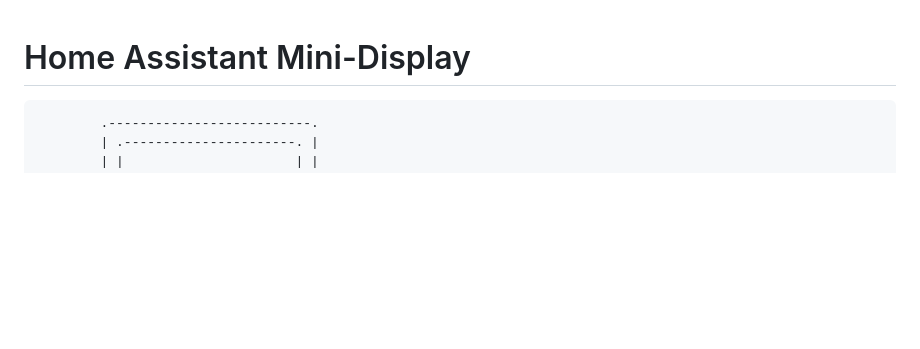
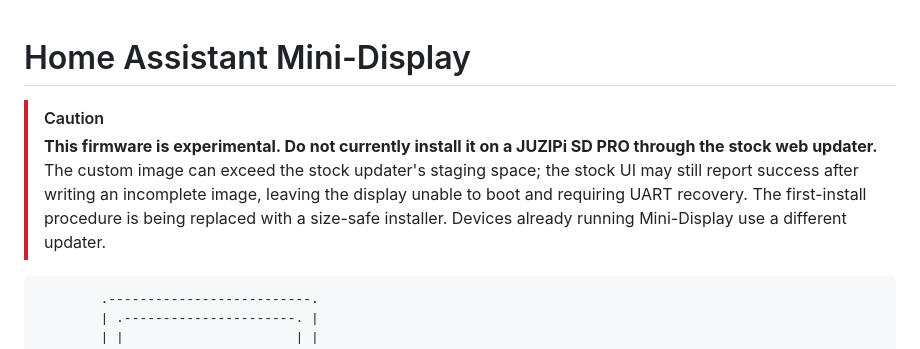
Before and after one commit to piotrkochan/homeassistant-minidisplay, a Markdown page: README.md, the part around the change. Rendered like a GitHub page; blank space fills up the shorter version.

Commit message:
add caution readme

````diff
--- a/README.md
+++ b/README.md
@@ -1,4 +1,12 @@
 # Home Assistant Mini-Display
+
+> [!CAUTION]
+> **This firmware is experimental. Do not currently install it on a JUZIPi SD
+> PRO through the stock web updater.** The custom image can exceed the stock
+> updater's staging space; the stock UI may still report success after writing
+> an incomplete image, leaving the display unable to boot and requiring UART
+> recovery. The first-install procedure is being replaced with a size-safe
+> installer. Devices already running Mini-Display use a different updater.
 
 ```text
         .--------------------------.
````
